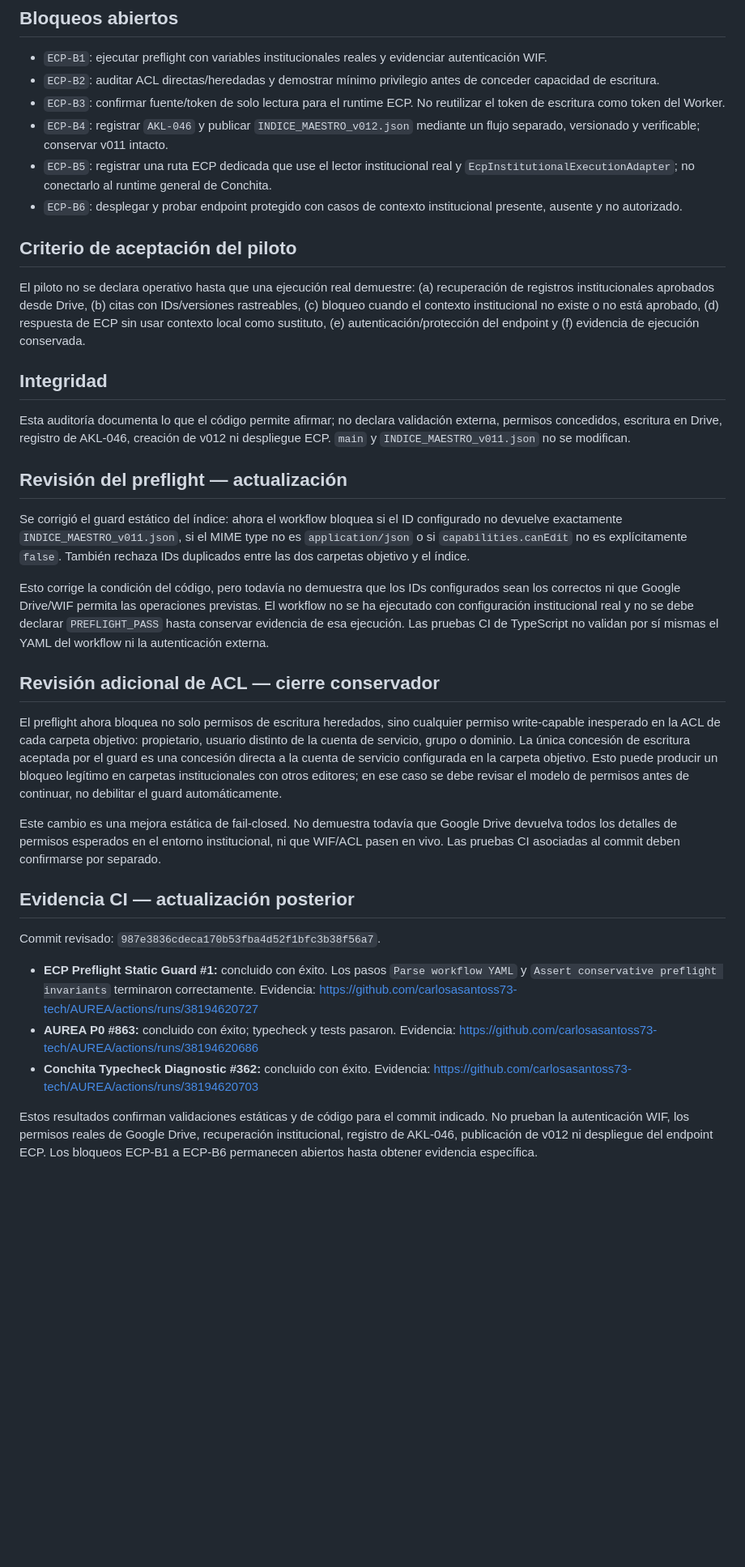
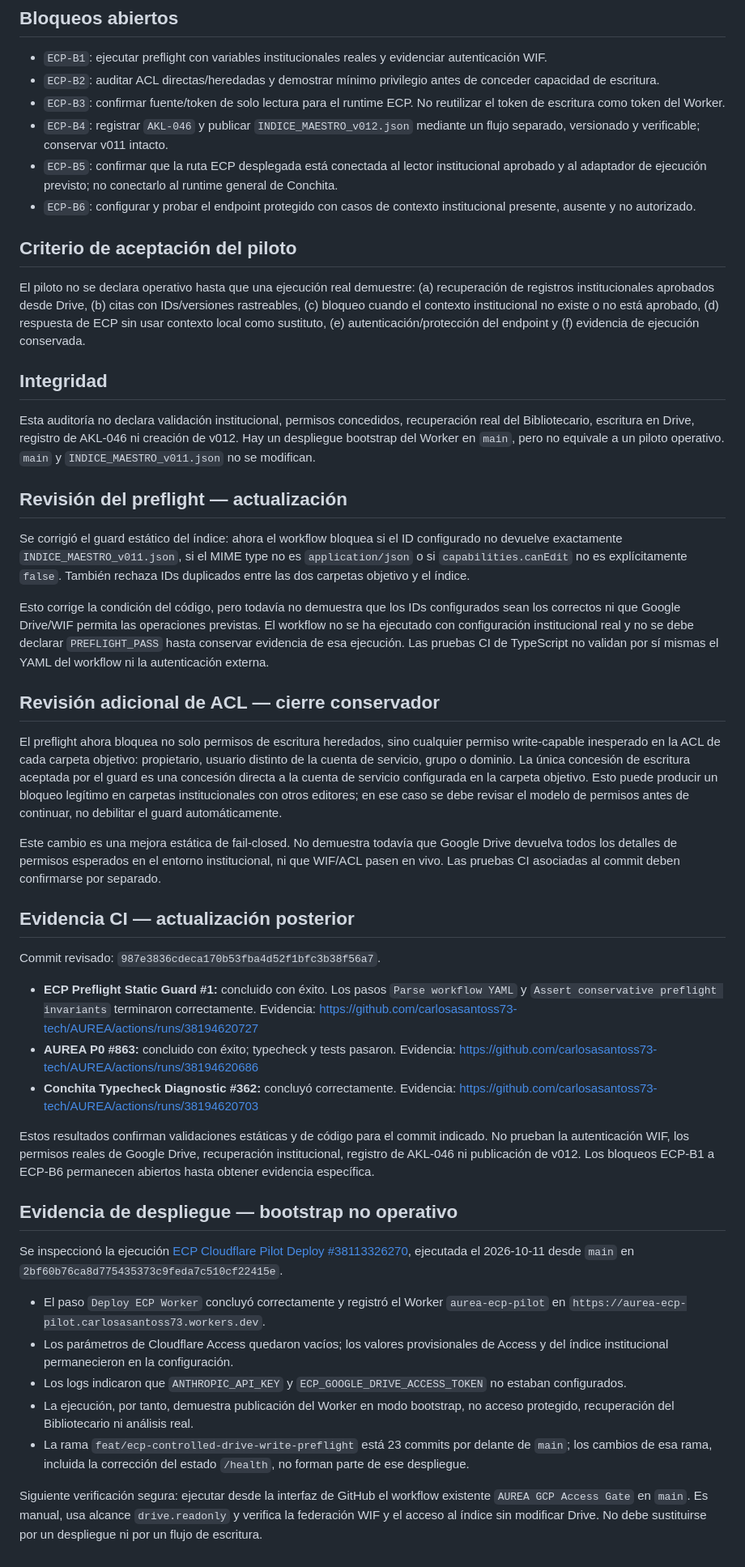
Before and after one commit to carlosasantoss73-tech/AUREA, a Markdown page: docs/audits/ECP_PILOT_BLOCKERS_2026-10-12.md, the part around the change. Shown at 81% size. GitHub-like rendering; blank space fills up the shorter version.

Commit message:
docs(ecp): distinguish bootstrap deployment from operational pilot

```diff
--- a/docs/audits/ECP_PILOT_BLOCKERS_2026-10-12.md
+++ b/docs/audits/ECP_PILOT_BLOCKERS_2026-10-12.md
@@ -18,8 +18,8 @@ Base revisada: `main` en `2bf60b76ca8d775435373c9feda7c510cf22415e`.
 - `ECP-B2`: auditar ACL directas/heredadas y demostrar mínimo privilegio antes de conceder capacidad de escritura.
 - `ECP-B3`: confirmar fuente/token de solo lectura para el runtime ECP. No reutilizar el token de escritura como token del Worker.
 - `ECP-B4`: registrar `AKL-046` y publicar `INDICE_MAESTRO_v012.json` mediante un flujo separado, versionado y verificable; conservar v011 intacto.
-- `ECP-B5`: registrar una ruta ECP dedicada que use el lector institucional real y `EcpInstitutionalExecutionAdapter`; no conectarlo al runtime general de Conchita.
-- `ECP-B6`: desplegar y probar endpoint protegido con casos de contexto institucional presente, ausente y no autorizado.
+- `ECP-B5`: confirmar que la ruta ECP desplegada está conectada al lector institucional aprobado y al adaptador de ejecución previsto; no conectarlo al runtime general de Conchita.
+- `ECP-B6`: configurar y probar el endpoint protegido con casos de contexto institucional presente, ausente y no autorizado.
 
 ## Criterio de aceptación del piloto
 
@@ -27,7 +27,7 @@ El piloto no se declara operativo hasta que una ejecución real demuestre: (a) r
 
 ## Integridad
 
-Esta auditoría documenta lo que el código permite afirmar; no declara validación externa, permisos concedidos, escritura en Drive, registro de AKL-046, creación de v012 ni despliegue ECP. `main` y `INDICE_MAESTRO_v011.json` no se modifican.
+Esta auditoría no declara validación institucional, permisos concedidos, recuperación real del Bibliotecario, escritura en Drive, registro de AKL-046 ni creación de v012. Hay un despliegue bootstrap del Worker en `main`, pero no equivale a un piloto operativo. `main` y `INDICE_MAESTRO_v011.json` no se modifican.
 
 ## Revisión del preflight — actualización
 
@@ -35,13 +35,11 @@ Se corrigió el guard estático del índice: ahora el workflow bloquea si el ID
 
 Esto corrige la condición del código, pero todavía no demuestra que los IDs configurados sean los correctos ni que Google Drive/WIF permita las operaciones previstas. El workflow no se ha ejecutado con configuración institucional real y no se debe declarar `PREFLIGHT_PASS` hasta conservar evidencia de esa ejecución. Las pruebas CI de TypeScript no validan por sí mismas el YAML del workflow ni la autenticación externa.
 
-
 ## Revisión adicional de ACL — cierre conservador
 
 El preflight ahora bloquea no solo permisos de escritura heredados, sino cualquier permiso write-capable inesperado en la ACL de cada carpeta objetivo: propietario, usuario distinto de la cuenta de servicio, grupo o dominio. La única concesión de escritura aceptada por el guard es una concesión directa a la cuenta de servicio configurada en la carpeta objetivo. Esto puede producir un bloqueo legítimo en carpetas institucionales con otros editores; en ese caso se debe revisar el modelo de permisos antes de continuar, no debilitar el guard automáticamente.
 
 Este cambio es una mejora estática de fail-closed. No demuestra todavía que Google Drive devuelva todos los detalles de permisos esperados en el entorno institucional, ni que WIF/ACL pasen en vivo. Las pruebas CI asociadas al commit deben confirmarse por separado.
-
 
 ## Evidencia CI — actualización posterior
 
@@ -49,6 +47,18 @@ Commit revisado: `987e3836cdeca170b53fba4d52f1bfc3b38f56a7`.
 
 - **ECP Preflight Static Guard #1:** concluido con éxito. Los pasos `Parse workflow YAML` y `Assert conservative preflight invariants` terminaron correctamente. Evidencia: https://github.com/carlosasantoss73-tech/AUREA/actions/runs/38194620727
 - **AUREA P0 #863:** concluido con éxito; typecheck y tests pasaron. Evidencia: https://github.com/carlosasantoss73-tech/AUREA/actions/runs/38194620686
-- **Conchita Typecheck Diagnostic #362:** concluido con éxito. Evidencia: https://github.com/carlosasantoss73-tech/AUREA/actions/runs/38194620703
+- **Conchita Typecheck Diagnostic #362:** concluyó correctamente. Evidencia: https://github.com/carlosasantoss73-tech/AUREA/actions/runs/38194620703
 
-Estos resultados confirman validaciones estáticas y de código para el commit indicado. No prueban la autenticación WIF, los permisos reales de Google Drive, recuperación institucional, registro de AKL-046, publicación de v012 ni despliegue del endpoint ECP. Los bloqueos ECP-B1 a ECP-B6 permanecen abiertos hasta obtener evidencia específica.
+Estos resultados confirman validaciones estáticas y de código para el commit indicado. No prueban la autenticación WIF, los permisos reales de Google Drive, recuperación institucional, registro de AKL-046 ni publicación de v012. Los bloqueos ECP-B1 a ECP-B6 permanecen abiertos hasta obtener evidencia específica.
+
+## Evidencia de despliegue — bootstrap no operativo
+
+Se inspeccionó la ejecución [ECP Cloudflare Pilot Deploy #38113326270](https://github.com/carlosasantoss73-tech/AUREA/actions/runs/38113326270), ejecutada el 2026-10-11 desde `main` en `2bf60b76ca8d775435373c9feda7c510cf22415e`.
+
+- El paso `Deploy ECP Worker` concluyó correctamente y registró el Worker `aurea-ecp-pilot` en `https://aurea-ecp-pilot.carlosasantoss73.workers.dev`.
+- Los parámetros de Cloudflare Access quedaron vacíos; los valores provisionales de Access y del índice institucional permanecieron en la configuración.
+- Los logs indicaron que `ANTHROPIC_API_KEY` y `ECP_GOOGLE_DRIVE_ACCESS_TOKEN` no estaban configurados.
+- La ejecución, por tanto, demuestra publicación del Worker en modo bootstrap, no acceso protegido, recuperación del Bibliotecario ni análisis real.
+- La rama `feat/ecp-controlled-drive-write-preflight` está 23 commits por delante de `main`; los cambios de esa rama, incluida la corrección del estado `/health`, no forman parte de ese despliegue.
+
+Siguiente verificación segura: ejecutar desde la interfaz de GitHub el workflow existente `AUREA GCP Access Gate` en `main`. Es manual, usa alcance `drive.readonly` y verifica la federación WIF y el acceso al índice sin modificar Drive. No debe sustituirse por un despliegue ni por un flujo de escritura.
```
